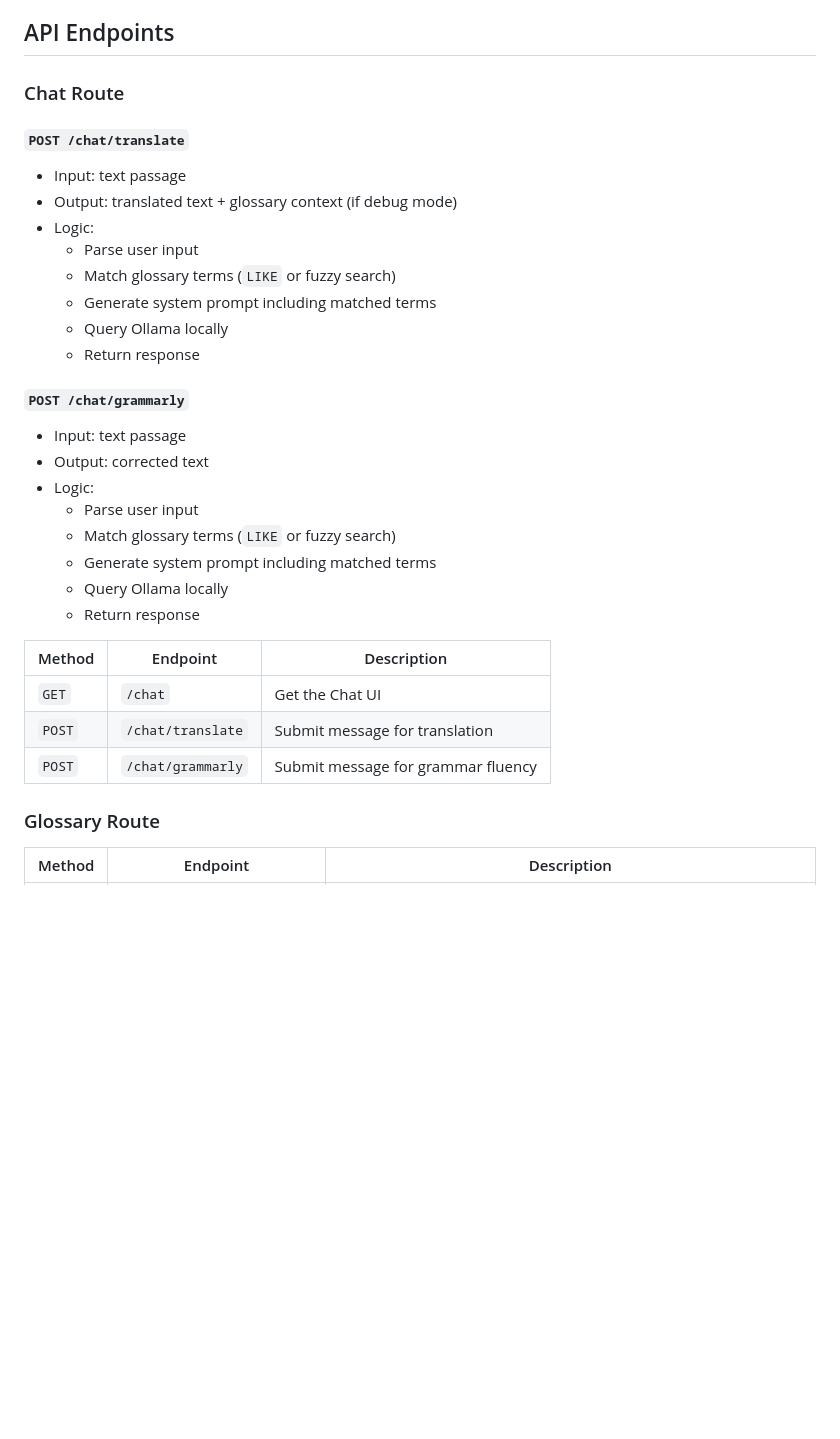
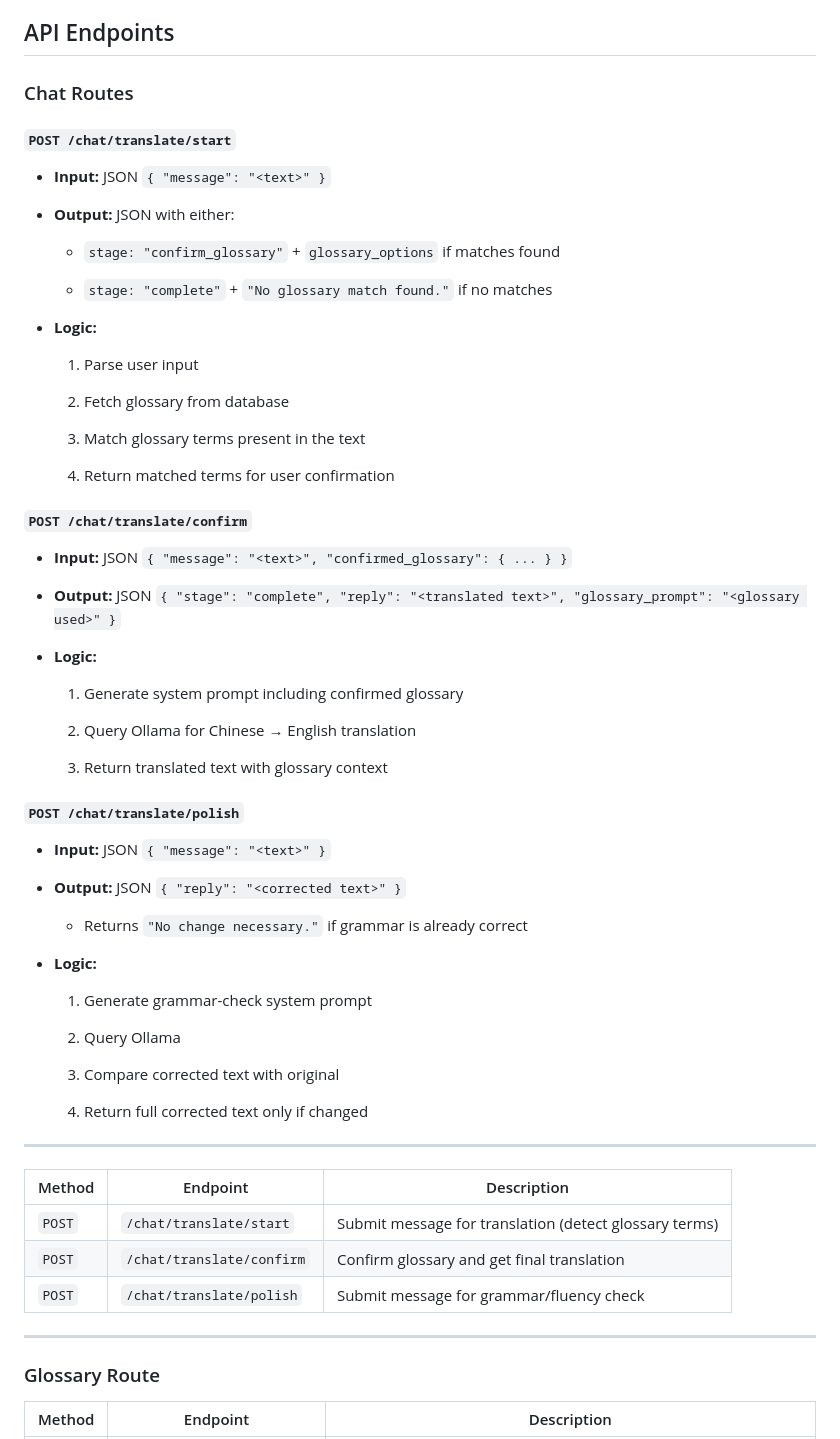
Before and after one commit to MisterSoandSo/LLM-based-RAG-Translator, a Markdown page: README.md, the part around the change. GitHub-like rendering; blank space fills up the shorter version.

Commit message:
Update Chat API endpoint descriptions

```diff
--- a/README.md
+++ b/README.md
@@ -27,35 +27,74 @@ The backend acts as a mediator between the user and Ollama:
 
 ## API Endpoints
 
-### Chat Route
-#### `POST /chat/translate`
+### Chat Routes
 
-- Input: text passage
-- Output: translated text + glossary context (if debug mode)
-- Logic:
-    - Parse user input
-    - Match glossary terms (`LIKE` or fuzzy search)
-    - Generate system prompt including matched terms
-    - Query Ollama locally
-    - Return response
+#### `POST /chat/translate/start`
 
-#### `POST /chat/grammarly`
+- **Input:** JSON `{ "message": "<text>" }`
 
-- Input: text passage
-- Output: corrected text
-- Logic:
-    - Parse user input
-    - Match glossary terms (`LIKE` or fuzzy search)
-    - Generate system prompt including matched terms
-    - Query Ollama locally
-    - Return response
+- **Output:** JSON with either:
+
+    - `stage: "confirm_glossary"` + `glossary_options` if matches found
+
+    - `stage: "complete"` + `"No glossary match found."` if no matches
+
+- **Logic:**
+
+    1. Parse user input
+
+    2. Fetch glossary from database
+
+    3. Match glossary terms present in the text
+
+    4. Return matched terms for user confirmation
 
 
-| Method|Endpoint|Description|
-| --- | --- | --- |
-|`GET`|`/chat`| Get the Chat UI|
-| `POST`| `/chat/translate`| Submit message for translation|
-| `POST`| `/chat/grammarly`| Submit message for grammar fluency|
+#### `POST /chat/translate/confirm`
+
+- **Input:** JSON `{ "message": "<text>", "confirmed_glossary": { ... } }`
+
+- **Output:** JSON `{ "stage": "complete", "reply": "<translated text>", "glossary_prompt": "<glossary used>" }`
+
+- **Logic:**
+
+    1. Generate system prompt including confirmed glossary
+
+    2. Query Ollama for Chinese → English translation
+
+    3. Return translated text with glossary context
+
+
+#### `POST /chat/translate/polish`
+
+- **Input:** JSON `{ "message": "<text>" }`
+
+- **Output:** JSON `{ "reply": "<corrected text>" }`
+
+    - Returns `"No change necessary."` if grammar is already correct
+
+- **Logic:**
+
+    1. Generate grammar-check system prompt
+
+    2. Query Ollama
+
+    3. Compare corrected text with original
+
+    4. Return full corrected text only if changed
+
+
+---
+
+|Method|Endpoint|Description|
+|---|---|---|
+|`POST`|`/chat/translate/start`|Submit message for translation (detect glossary terms)|
+|`POST`|`/chat/translate/confirm`|Confirm glossary and get final translation|
+|`POST`|`/chat/translate/polish`|Submit message for grammar/fluency check|
+
+---
+
+
 
 
 ### Glossary Route
```
